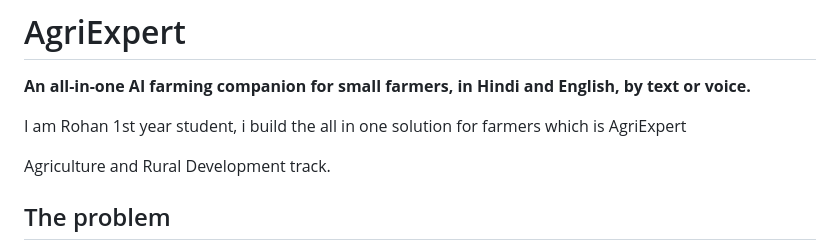
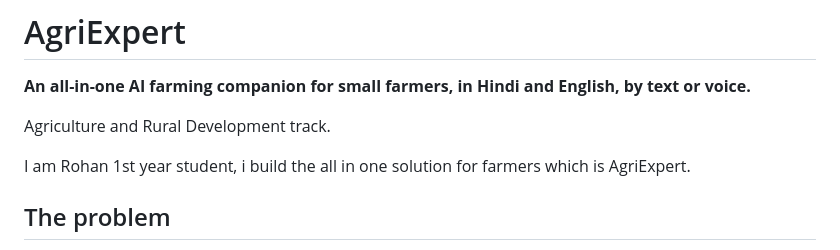
Before and after one commit to rohanin4906-droid/AgriExpert, a Markdown page: README.md, the part around the change. Drawn GitHub-style.

```diff
--- a/README.md
+++ b/README.md
@@ -2,9 +2,10 @@
 
 **An all-in-one AI farming companion for small farmers, in Hindi and English, by text or voice.**
 
-I am Rohan 1st year student, i build the all in one solution for farmers which is AgriExpert
+Agriculture and Rural Development track.
 
-Agriculture and Rural Development track.
+
+I am Rohan 1st year student, i build the all in one solution for farmers which is AgriExpert.
 
 ## The problem
 
```
